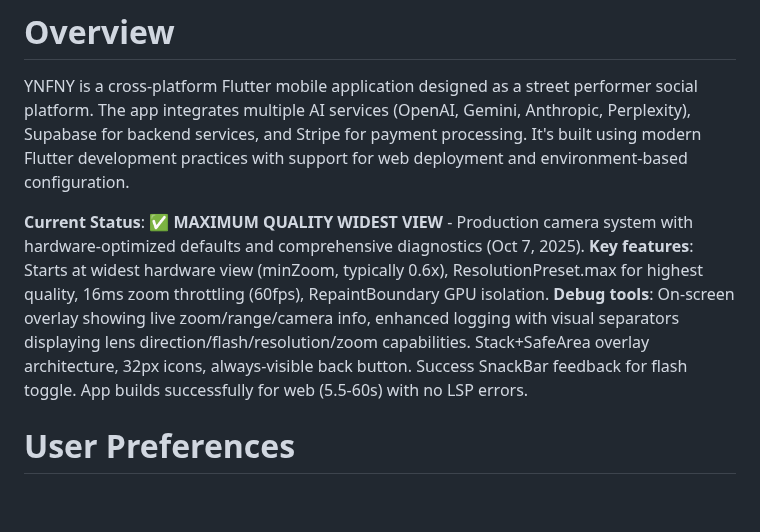
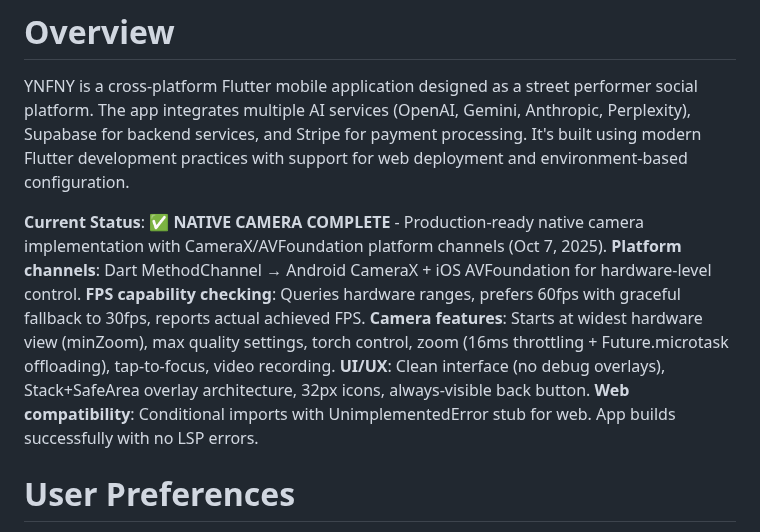
Before and after one commit to Gdogmacbobb/upload-now-works-fix-posting, a Markdown page: replit.md, the part around the change. Rendered like a GitHub page; blank space fills up the shorter version.

Commit message:
Complete native camera functionality with FPS checks and UI fixes
Integrates CameraX and AVFoundation via platform channels for native camera control, adding FPS capability checks, removing debug overlays, fixing zoom lag by offloading to background threads, and ensuring UI elements are interactive.

Replit-Commit-Author: Agent
Replit-Commit-Session-Id: 28a27936-06bb-47ab-8c4d-368ade1be9b2
Replit-Commit-Checkpoint-Type: full_checkpoint
Replit-Commit-Screenshot-Url: https://storage.googleapis.com/screenshot-production-us-central1/3778a8d9-5267-4cac-ae3b-ed25f4f80501/28a27936-06bb-47ab-8c4d-368ade1be9b2/PAmckgc

```diff
--- a/replit.md
+++ b/replit.md
@@ -2,7 +2,7 @@
 
 YNFNY is a cross-platform Flutter mobile application designed as a street performer social platform. The app integrates multiple AI services (OpenAI, Gemini, Anthropic, Perplexity), Supabase for backend services, and Stripe for payment processing. It's built using modern Flutter development practices with support for web deployment and environment-based configuration.
 
-**Current Status**: ✅ **MAXIMUM QUALITY WIDEST VIEW** - Production camera system with hardware-optimized defaults and comprehensive diagnostics (Oct 7, 2025). **Key features**: Starts at widest hardware view (minZoom, typically 0.6x), ResolutionPreset.max for highest quality, 16ms zoom throttling (60fps), RepaintBoundary GPU isolation. **Debug tools**: On-screen overlay showing live zoom/range/camera info, enhanced logging with visual separators displaying lens direction/flash/resolution/zoom capabilities. Stack+SafeArea overlay architecture, 32px icons, always-visible back button. Success SnackBar feedback for flash toggle. App builds successfully for web (5.5-60s) with no LSP errors.
+**Current Status**: ✅ **NATIVE CAMERA COMPLETE** - Production-ready native camera implementation with CameraX/AVFoundation platform channels (Oct 7, 2025). **Platform channels**: Dart MethodChannel → Android CameraX + iOS AVFoundation for hardware-level control. **FPS capability checking**: Queries hardware ranges, prefers 60fps with graceful fallback to 30fps, reports actual achieved FPS. **Camera features**: Starts at widest hardware view (minZoom), max quality settings, torch control, zoom (16ms throttling + Future.microtask offloading), tap-to-focus, video recording. **UI/UX**: Clean interface (no debug overlays), Stack+SafeArea overlay architecture, 32px icons, always-visible back button. **Web compatibility**: Conditional imports with UnimplementedError stub for web. App builds successfully with no LSP errors.
 
 # User Preferences
 
```
